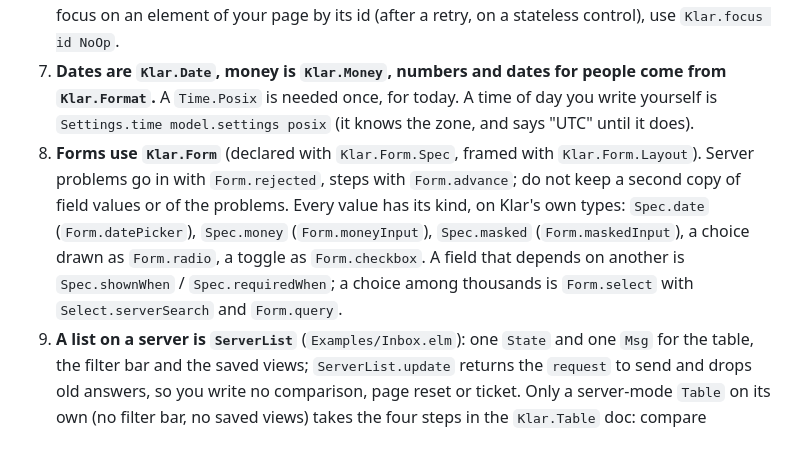
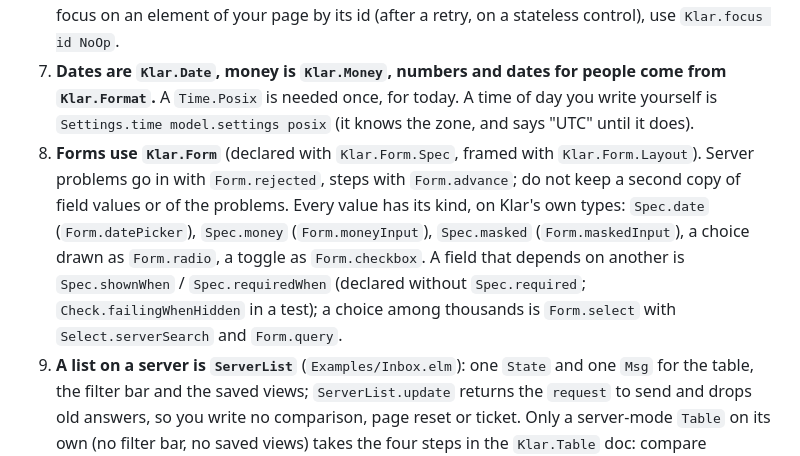
Before and after one commit to davidtoska/elm-klar, a Markdown page: AI.md, the part around the change. GitHub-like rendering.

Commit message:
AI.md: a field that can be hidden is declared without required, and Check.failingWhenHidden tests it
Co-Authored-By: Claude Opus 5.5 <noreply@anthropic.com>

```diff
--- a/AI.md
+++ b/AI.md
@@ -260,7 +260,7 @@ pageFromUrl url =
 5. **Overlays go in the overlay list**, always, also while closed. Give a button that opens one an id (`Button.id`) and pass it to `open`; an overlay that a route, the palette or a key opens takes `open ""`, and the layer finds the element to give focus back to.
 6. **Never write focus, popup, scroll, date or keyboard code.** No `Browser.Dom.focus` for a dialog, no click-outside, no positioning, no `Time` arithmetic. Find the module in the table below. To put focus on an element of your page by its id (after a retry, on a stateless control), use `Klar.focus id NoOp`.
 7. **Dates are `Klar.Date`, money is `Klar.Money`, numbers and dates for people come from `Klar.Format`.** A `Time.Posix` is needed once, for today. A time of day you write yourself is `Settings.time model.settings posix` (it knows the zone, and says "UTC" until it does).
-8. **Forms use `Klar.Form`** (declared with `Klar.Form.Spec`, framed with `Klar.Form.Layout`). Server problems go in with `Form.rejected`, steps with `Form.advance`; do not keep a second copy of field values or of the problems. Every value has its kind, on Klar's own types: `Spec.date` (`Form.datePicker`), `Spec.money` (`Form.moneyInput`), `Spec.masked` (`Form.maskedInput`), a choice drawn as `Form.radio`, a toggle as `Form.checkbox`. A field that depends on another is `Spec.shownWhen` / `Spec.requiredWhen`; a choice among thousands is `Form.select` with `Select.serverSearch` and `Form.query`.
+8. **Forms use `Klar.Form`** (declared with `Klar.Form.Spec`, framed with `Klar.Form.Layout`). Server problems go in with `Form.rejected`, steps with `Form.advance`; do not keep a second copy of field values or of the problems. Every value has its kind, on Klar's own types: `Spec.date` (`Form.datePicker`), `Spec.money` (`Form.moneyInput`), `Spec.masked` (`Form.maskedInput`), a choice drawn as `Form.radio`, a toggle as `Form.checkbox`. A field that depends on another is `Spec.shownWhen` / `Spec.requiredWhen` (declared without `Spec.required`; `Check.failingWhenHidden` in a test); a choice among thousands is `Form.select` with `Select.serverSearch` and `Form.query`.
 9. **A list on a server is `ServerList`** (`Examples/Inbox.elm`): one `State` and one `Msg` for the table, the filter bar and the saved views; `ServerList.update` returns the `request` to send and drops old answers, so you write no comparison, page reset or ticket. Only a server-mode `Table` on its own (no filter bar, no saved views) takes the four steps in the `Klar.Table` doc: compare `Table.query` before and after `update`, `Table.setPage 1` when an outside filter changed, ask with a new ticket, drop an answer whose ticket is not the latest. **Do not debounce** what Klar already waits for: the table waits 350 ms after typing in its search box and filter fields in server mode (`Table.searchDebounce`), the filter bar changes its rule only when the user applies a filter, and a sort click or a page change must ask at once. The server searches of `Select.serverSearch`, `MultiSelect.serverSearch`, `Autocomplete.query` and a lazy `Tree.query` wait 300 ms too: fetch when the query changes and drop an answer whose query is no longer the current one. Debounce only what Klar does not: the query of a `CommandPalette.remote` section (a counter, see its doc) and text you read from a field of your own (use `SearchInput`, which waits 300 ms).
 10. **When Klar lacks something, say so.** Write the best honest version, put a comment `-- KLAR GAP: what is missing` above it, and carry on. Do not copy a component, wrap it in your own CSS or import an internal module.
 
```
